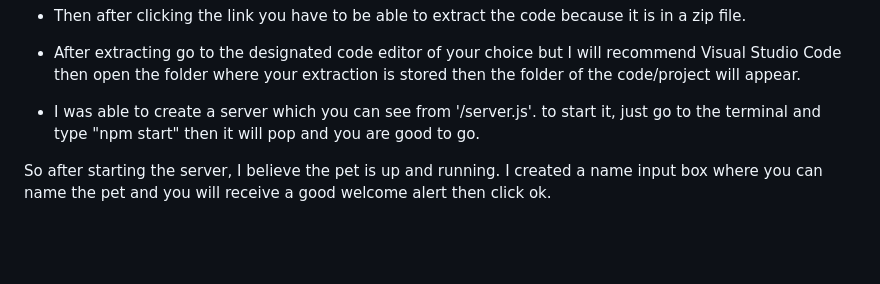
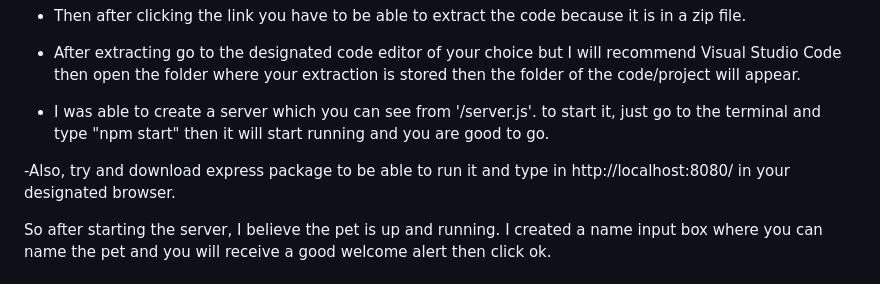
Before and after one commit to famedjoel/Virtual_Pet, a Markdown page: README.md, the part around the change. GitHub-like rendering; blank space fills up the shorter version.

```diff
--- a/README.md
+++ b/README.md
@@ -14,7 +14,9 @@ https://github.com/famedjoel/Virtual_Pet.git.
 
 - After extracting go to the designated code editor of your choice but I will recommend Visual Studio Code then open the folder where your extraction is stored then the folder of the code/project will appear.
 
-- I was able to create a server which you can see from '/server.js'. to start it, just go to the terminal and type "npm start" then it will pop and you are good to go.
+- I was able to create a server which you can see from '/server.js'. to start it, just go to the terminal and type "npm start" then it will start running and you are good to go.
+
+-Also, try and download express package to be able to run it and type in http://localhost:8080/ in your designated browser.
 
 So after starting the server, I believe the pet is up and running. I created a name input box where you can name the pet and you will receive a good welcome alert then click ok.
 
```
